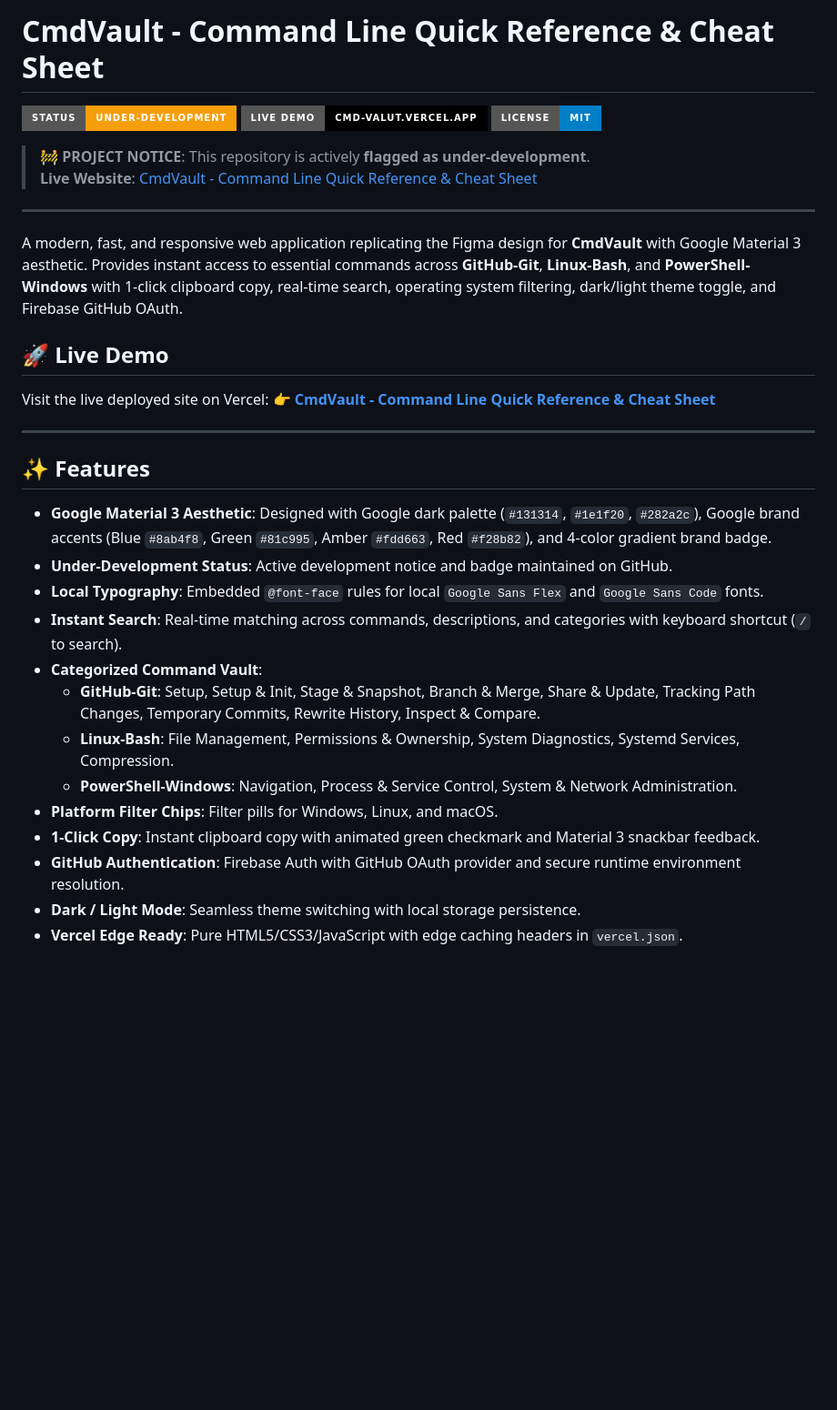
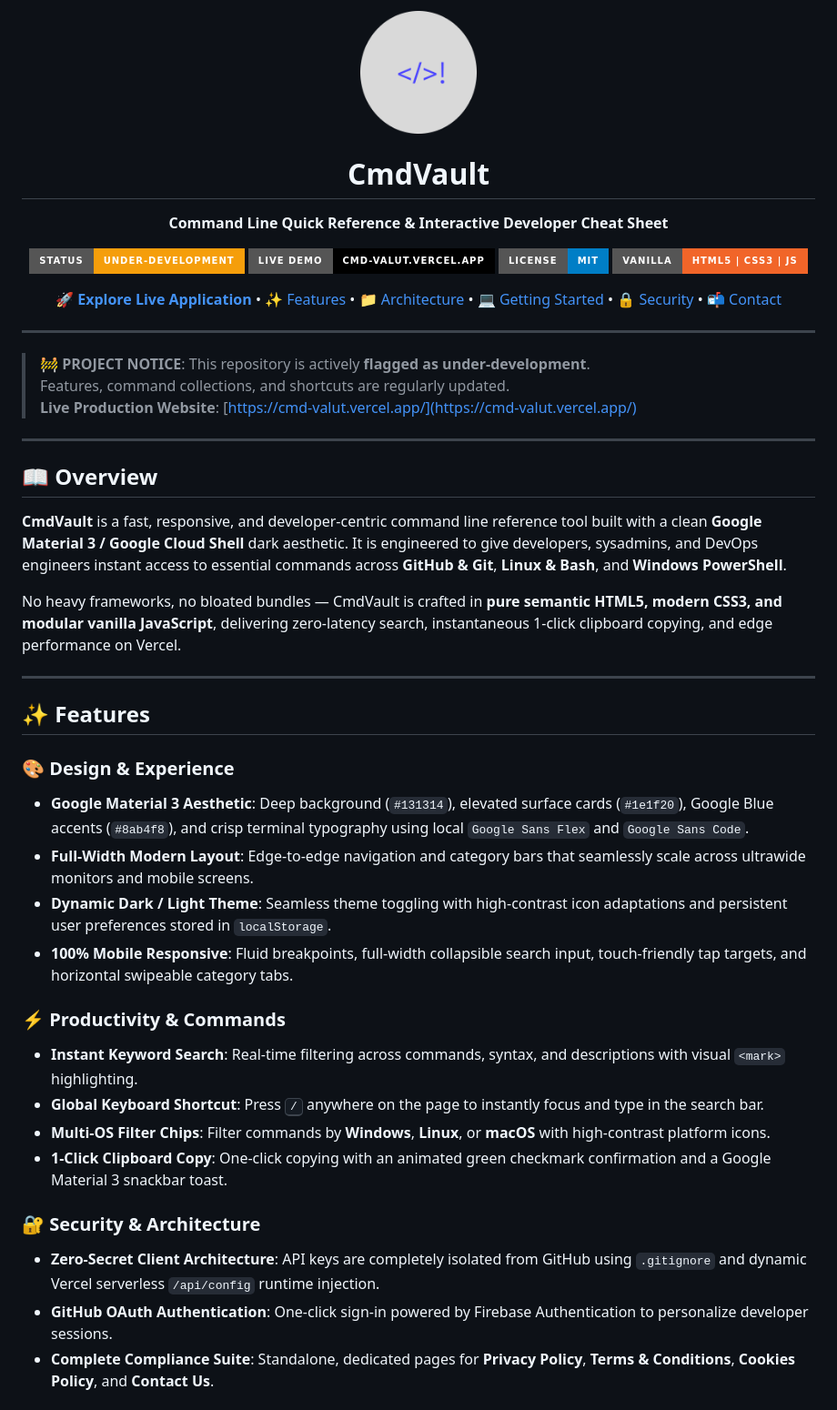
Before and after one commit to parthongit89/CmdValut, a Markdown page: README.md, the part around the change printed below. Shown: that part at 91% size. GitHub-like rendering; pictures changed too: images/logo.png (added); badges without logos; blank space fills up the shorter version.

Commit message:
docs: create professional comprehensive README with logo and architecture guide

```diff
--- a/README.md
+++ b/README.md
@@ -1,34 +1,61 @@
-# CmdVault - Command Line Quick Reference & Cheat Sheet
+<p align="center">
+  <img src="images/logo.png" alt="CmdVault Logo" width="128" height="128" style="border-radius: 50%;" />
+</p>
 
-[![Status: Under Development](https://img.shields.io/badge/Status-Under--Development-f59e0b?style=for-the-badge&logo=git&logoColor=white)](https://cmd-valut.vercel.app/)
-[![Vercel Deployment](https://img.shields.io/badge/Live%20Demo-cmd--valut.vercel.app-000000?style=for-the-badge&logo=vercel&logoColor=white)](https://cmd-valut.vercel.app/)
-[![License: MIT](https://img.shields.io/badge/License-MIT-blue?style=for-the-badge)](LICENSE)
+<h1 align="center">CmdVault</h1>
 
-> 🚧 **PROJECT NOTICE**: This repository is actively **flagged as under-development**.
-> **Live Website**: [CmdVault - Command Line Quick Reference & Cheat Sheet](https://cmd-valut.vercel.app/)
+<p align="center">
+  <strong>Command Line Quick Reference &amp; Interactive Developer Cheat Sheet</strong>
+</p>
+
+<p align="center">
+  <a href="https://cmd-valut.vercel.app/"><img src="https://img.shields.io/badge/Status-Under--Development-f59e0b?style=for-the-badge&logo=git&logoColor=white" alt="Status: Under Development" /></a>
+  <a href="https://cmd-valut.vercel.app/"><img src="https://img.shields.io/badge/Live%20Demo-cmd--valut.vercel.app-000000?style=for-the-badge&logo=vercel&logoColor=white" alt="Live Demo on Vercel" /></a>
+  <a href="LICENSE"><img src="https://img.shields.io/badge/License-MIT-blue?style=for-the-badge" alt="License: MIT" /></a>
+  <img src="https://img.shields.io/badge/Vanilla-HTML5%20%7C%20CSS3%20%7C%20JS-F16529?style=for-the-badge&logo=javascript&logoColor=white" alt="Stack" />
+</p>
+
+<p align="center">
+  <a href="https://cmd-valut.vercel.app/">🚀 <b>Explore Live Application</b></a> •
+  <a href="#-features">✨ Features</a> •
+  <a href="#-project-structure">📁 Architecture</a> •
+  <a href="#-getting-started">💻 Getting Started</a> •
+  <a href="#-security--privacy">🔒 Security</a> •
+  <a href="#-contact--author">📬 Contact</a>
+</p>
 
 ---
 
-A modern, fast, and responsive web application replicating the Figma design for **CmdVault** with Google Material 3 aesthetic. Provides instant access to essential commands across **GitHub-Git**, **Linux-Bash**, and **PowerShell-Windows** with 1-click clipboard copy, real-time search, operating system filtering, dark/light theme toggle, and Firebase GitHub OAuth.
+> 🚧 **PROJECT NOTICE**: This repository is actively **flagged as under-development**.
+> Features, command collections, and shortcuts are regularly updated.
+> **Live Production Website**: [https://cmd-valut.vercel.app/](https://cmd-valut.vercel.app/)
 
-## 🚀 Live Demo
-Visit the live deployed site on Vercel:
-👉 **[CmdVault - Command Line Quick Reference & Cheat Sheet](https://cmd-valut.vercel.app/)**
+---
+
+## 📖 Overview
+
+**CmdVault** is a fast, responsive, and developer-centric command line reference tool built with a clean **Google Material 3 / Google Cloud Shell** dark aesthetic. It is engineered to give developers, sysadmins, and DevOps engineers instant access to essential commands across **GitHub & Git**, **Linux & Bash**, and **Windows PowerShell**.
+
+No heavy frameworks, no bloated bundles — CmdVault is crafted in **pure semantic HTML5, modern CSS3, and modular vanilla JavaScript**, delivering zero-latency search, instantaneous 1-click clipboard copying, and edge performance on Vercel.
 
 ---
 
 ## ✨ Features
 
-- **Google Material 3 Aesthetic**: Designed with Google dark palette (`#131314`, `#1e1f20`, `#282a2c`), Google brand accents (Blue `#8ab4f8`, Green `#81c995`, Amber `#fdd663`, Red `#f28b82`), and 4-color gradient brand badge.
-- **Under-Development Status**: Active development notice and badge maintained on GitHub.
-- **Local Typography**: Embedded `@font-face` rules for local `Google Sans Flex` and `Google Sans Code` fonts.
-- **Instant Search**: Real-time matching across commands, descriptions, and categories with keyboard shortcut (`/` to search).
-- **Categorized Command Vault**:
-  - **GitHub-Git**: Setup, Setup & Init, Stage & Snapshot, Branch & Merge, Share & Update, Tracking Path Changes, Temporary Commits, Rewrite History, Inspect & Compare.
-  - **Linux-Bash**: File Management, Permissions & Ownership, System Diagnostics, Systemd Services, Compression.
-  - **PowerShell-Windows**: Navigation, Process & Service Control, System & Network Administration.
-- **Platform Filter Chips**: Filter pills for Windows, Linux, and macOS.
-- **1-Click Copy**: Instant clipboard copy with animated green checkmark and Material 3 snackbar feedback.
-- **GitHub Authentication**: Firebase Auth with GitHub OAuth provider and secure runtime environment resolution.
-- **Dark / Light Mode**: Seamless theme switching with local storage persistence.
-- **Vercel Edge Ready**: Pure HTML5/CSS3/JavaScript with edge caching headers in `vercel.json`.
+### 🎨 Design & Experience
+- **Google Material 3 Aesthetic**: Deep background (`#131314`), elevated surface cards (`#1e1f20`), Google Blue accents (`#8ab4f8`), and crisp terminal typography using local `Google Sans Flex` and `Google Sans Code`.
+- **Full-Width Modern Layout**: Edge-to-edge navigation and category bars that seamlessly scale across ultrawide monitors and mobile screens.
+- **Dynamic Dark / Light Theme**: Seamless theme toggling with high-contrast icon adaptations and persistent user preferences stored in `localStorage`.
+- **100% Mobile Responsive**: Fluid breakpoints, full-width collapsible search input, touch-friendly tap targets, and horizontal swipeable category tabs.
+
+### ⚡ Productivity & Commands
+- **Instant Keyword Search**: Real-time filtering across commands, syntax, and descriptions with visual `<mark>` highlighting.
+- **Global Keyboard Shortcut**: Press <kbd>/</kbd> anywhere on the page to instantly focus and type in the search bar.
+- **Multi-OS Filter Chips**: Filter commands by **Windows**, **Linux**, or **macOS** with high-contrast platform icons.
+- **1-Click Clipboard Copy**: One-click copying with an animated green checkmark confirmation and a Google Material 3 snackbar toast.
+
+### 🔐 Security & Architecture
+- **Zero-Secret Client Architecture**: API keys are completely isolated from GitHub using `.gitignore` and dynamic Vercel serverless `/api/config` runtime injection.
+- **GitHub OAuth Authentication**: One-click sign-in powered by Firebase Authentication to personalize developer sessions.
+- **Complete Compliance Suite**: Standalone, dedicated pages for **Privacy Policy**, **Terms & Conditions**, **Cookies Policy**, and **Contact Us**.
+
```
Also changed, not shown: other parts of README.md (+109 -20 lines), images/Group 1.png (added).
